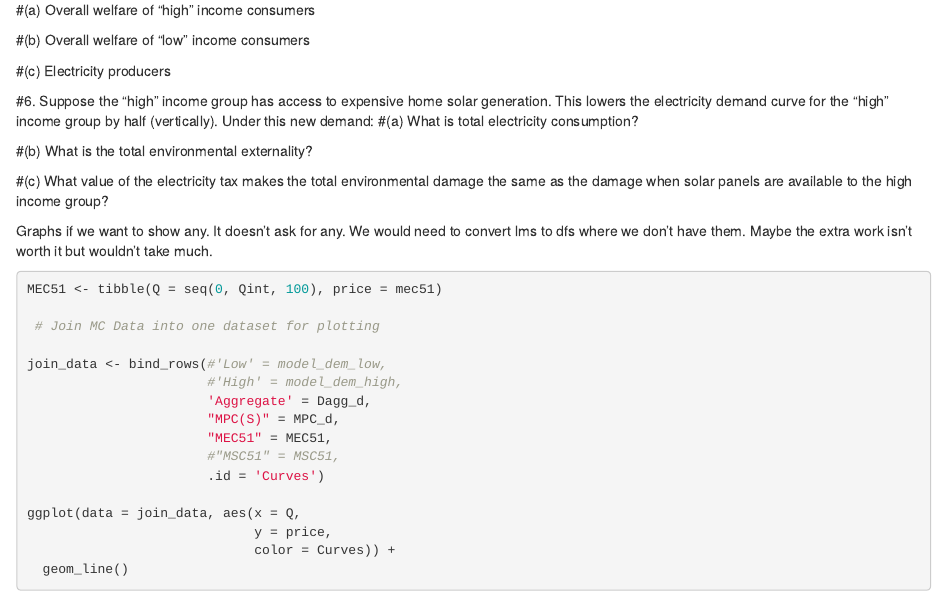
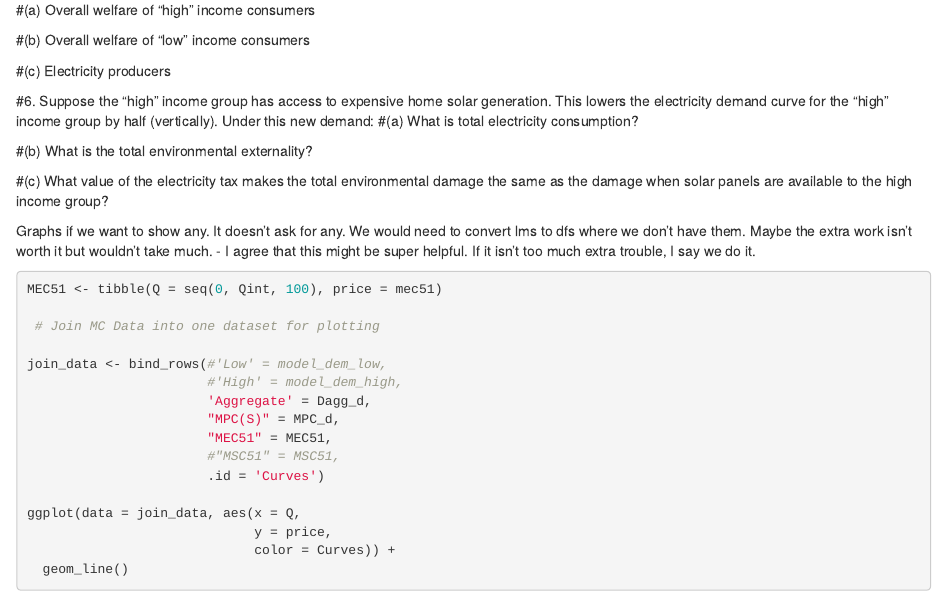
Before and after one commit to anniecombs/ESM_204_Assignment_3, an R Markdown document (ESM_204_Assignment_3.Rmd): the page in a window 1100 px wide, from 6330 px down. Rendered offline with R 4.5, knitr and Pandoc, with nearby package versions; some code elsewhere in the file could not run offline; column names are cleaned by a stand-in for the janitor package.

Commit message:
commented on graph idea

````diff
--- a/ESM_204_Assignment_3.Rmd
+++ b/ESM_204_Assignment_3.Rmd
@@ -327,6 +327,7 @@ MSC150 <- MSC_F(150)
 #(c) What value of the electricity tax makes the total environmental damage the same as the damage when solar panels are available to the high income group?
 
 Graphs if we want to show any.  It doesn't ask for any.  We would need to convert lms to dfs where we don't have them.  Maybe the extra work isn't worth it but wouldn't take much.
+- I agree that this might be super helpful. If it isn't too much extra trouble, I say we do it.
 ```{r}
 
 MEC51 <- tibble(Q = seq(0, Qint, 100), price = mec51)
````
